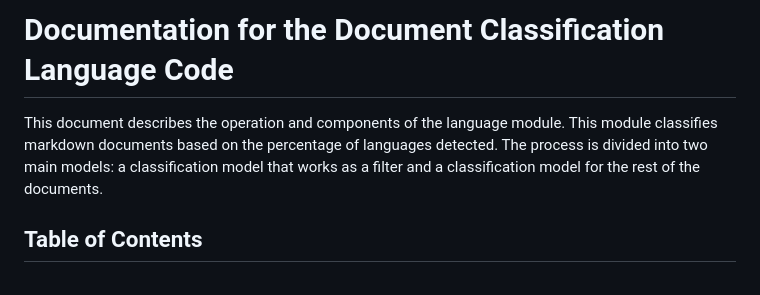
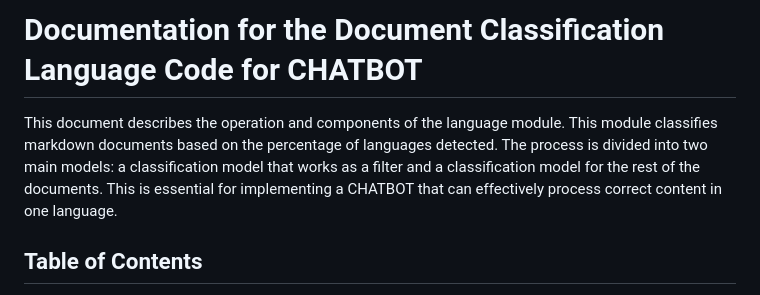
Before and after one commit to Dabator/Projects, a Markdown page: Language_classifier/README.md, the part around the change. GitHub-like rendering.

```diff
--- a/Language_classifier/README.md
+++ b/Language_classifier/README.md
@@ -1,6 +1,6 @@
-# Documentation for the Document Classification Language Code
+# Documentation for the Document Classification Language Code for CHATBOT
 
-This document describes the operation and components of the language module. This module classifies markdown documents based on the percentage of languages detected. The process is divided into two main models: a classification model that works as a filter and a classification model for the rest of the documents.
+This document describes the operation and components of the language module. This module classifies markdown documents based on the percentage of languages detected. The process is divided into two main models: a classification model that works as a filter and a classification model for the rest of the documents. This is essential for implementing a CHATBOT that can effectively process correct content in one language.
 
 
 ## Table of Contents
```
